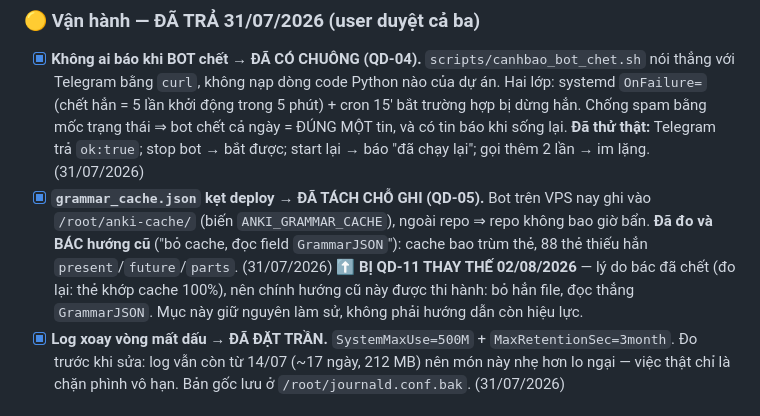
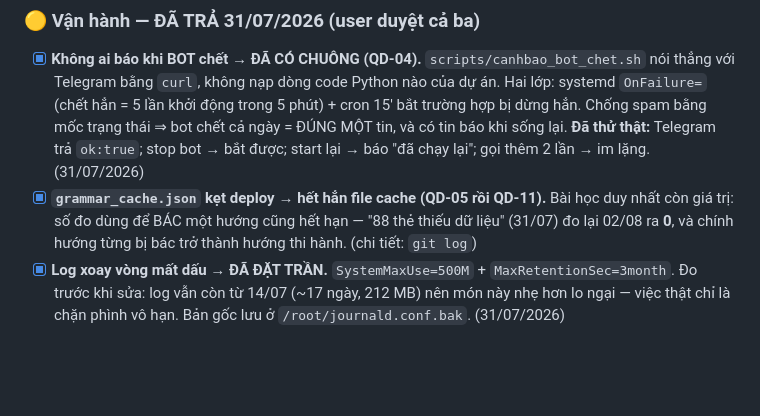
Before and after one commit to sakuralegend/ankiagent, a Markdown page: SONO.md, the part around the change. Rendered like a GitHub page; blank space fills up the shorter version.

Commit message:
Cat mot muc no da chet trong SONO.md cho vua ngan sach doc (S10)
VI SAO: cua S10 do DO ngay sau commit truoc — SONO.md len 122 dong / tran 120.
Dung luat QD-12: them dong thi phai TRA GIA bang cat cho khac, khong duoc nang
tran cho tien. Cat muc `grammar_cache.json` (QD-05): no da bi QD-11 thay the han,
va chinh muc do tu ghi la "giu nguyen lam su" — dung thu `git log` lo roi, giu
lai trong mot file bi-bat-doc la di dung duong CHANGELOG.md 2809 dong (QD-06).
Giu lai dung mot cau con gia tri that: SO DO dung de BAC mot huong cung het han
(88 the thieu du lieu -> do lai ra 0, huong tung bi bac thanh huong thi hanh).

Co-Authored-By: Claude Opus 5 <noreply@anthropic.com>

```diff
--- a/SONO.md
+++ b/SONO.md
@@ -26,13 +26,9 @@
       Chống spam bằng mốc trạng thái ⇒ bot chết cả ngày = ĐÚNG MỘT tin, và có tin báo khi sống lại.
       **Đã thử thật:** Telegram trả `ok:true`; stop bot → bắt được; start lại → báo "đã chạy lại";
       gọi thêm 2 lần → im lặng. (31/07/2026)
-- [x] **`grammar_cache.json` kẹt deploy → ĐÃ TÁCH CHỖ GHI (QD-05).** Bot trên VPS nay ghi vào
-      `/root/anki-cache/` (biến `ANKI_GRAMMAR_CACHE`), ngoài repo ⇒ repo không bao giờ bẩn.
-      **Đã đo và BÁC hướng cũ** ("bỏ cache, đọc field `GrammarJSON`"): cache bao trùm thẻ, 88 thẻ
-      thiếu hẳn `present`/`future`/`parts`. (31/07/2026)
-      ⬆️ **BỊ QD-11 THAY THẾ 02/08/2026** — lý do bác đã chết (đo lại: thẻ khớp cache 100%), nên
-      chính hướng cũ này được thi hành: bỏ hẳn file, đọc thẳng `GrammarJSON`. Mục này giữ nguyên
-      làm sử, không phải hướng dẫn còn hiệu lực.
+- [x] **`grammar_cache.json` kẹt deploy → hết hẳn file cache (QD-05 rồi QD-11).** Bài học duy nhất
+      còn giá trị: số đo dùng để BÁC một hướng cũng hết hạn — "88 thẻ thiếu dữ liệu" (31/07) đo lại
+      02/08 ra **0**, và chính hướng từng bị bác trở thành hướng thi hành. (chi tiết: `git log`)
 - [x] **Log xoay vòng mất dấu → ĐÃ ĐẶT TRẦN.** `SystemMaxUse=500M` + `MaxRetentionSec=3month`.
       Đo trước khi sửa: log vẫn còn từ 14/07 (~17 ngày, 212 MB) nên món này nhẹ hơn lo ngại — việc
       thật chỉ là chặn phình vô hạn. Bản gốc lưu ở `/root/journald.conf.bak`. (31/07/2026)
```
